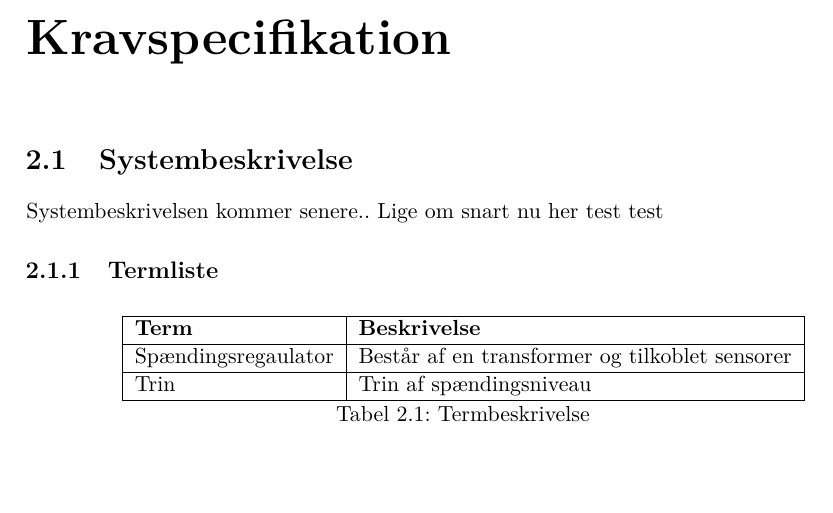
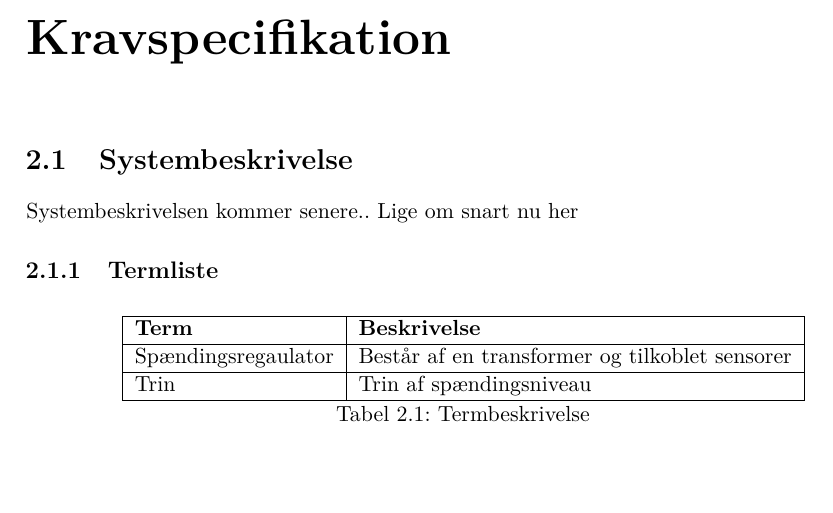
Before and after one commit to Jeppeh90/EE-projekt-4-gruppe-1, a LaTeX book (Projekt Dokumentation/prj4projektdokumentation.tex, which reads Projekt Dokumentation/sektioner/kravspecifikation/Systembeskrivelse.tex): part of page 4 of 6, cut so that both start at the same text. Compiled offline with pdfLaTeX.

```diff
--- a/Projekt Dokumentation/sektioner/kravspecifikation/Systembeskrivelse.tex
+++ b/Projekt Dokumentation/sektioner/kravspecifikation/Systembeskrivelse.tex
@@ -3,8 +3,7 @@
 
 \section{Systembeskrivelse}
 
-Systembeskrivelsen kommer senere.. Lige om snart nu her test test
-
+Systembeskrivelsen kommer senere.. Lige om snart nu her
 
 \subsection{Termliste}
 
```
Also changed, not shown: Projekt Dokumentation/prj4projektdokumentation.pdf, 1 other file.
